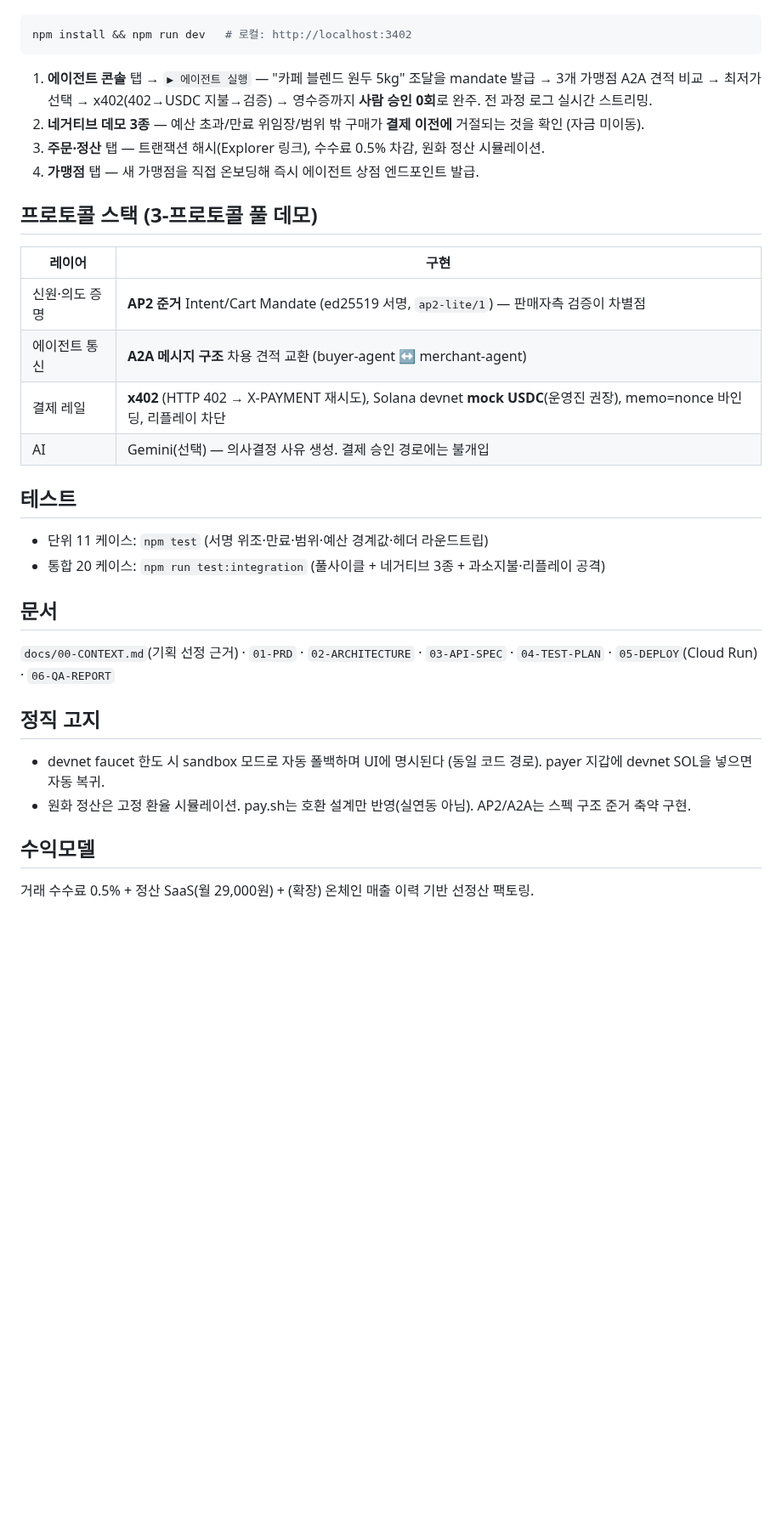
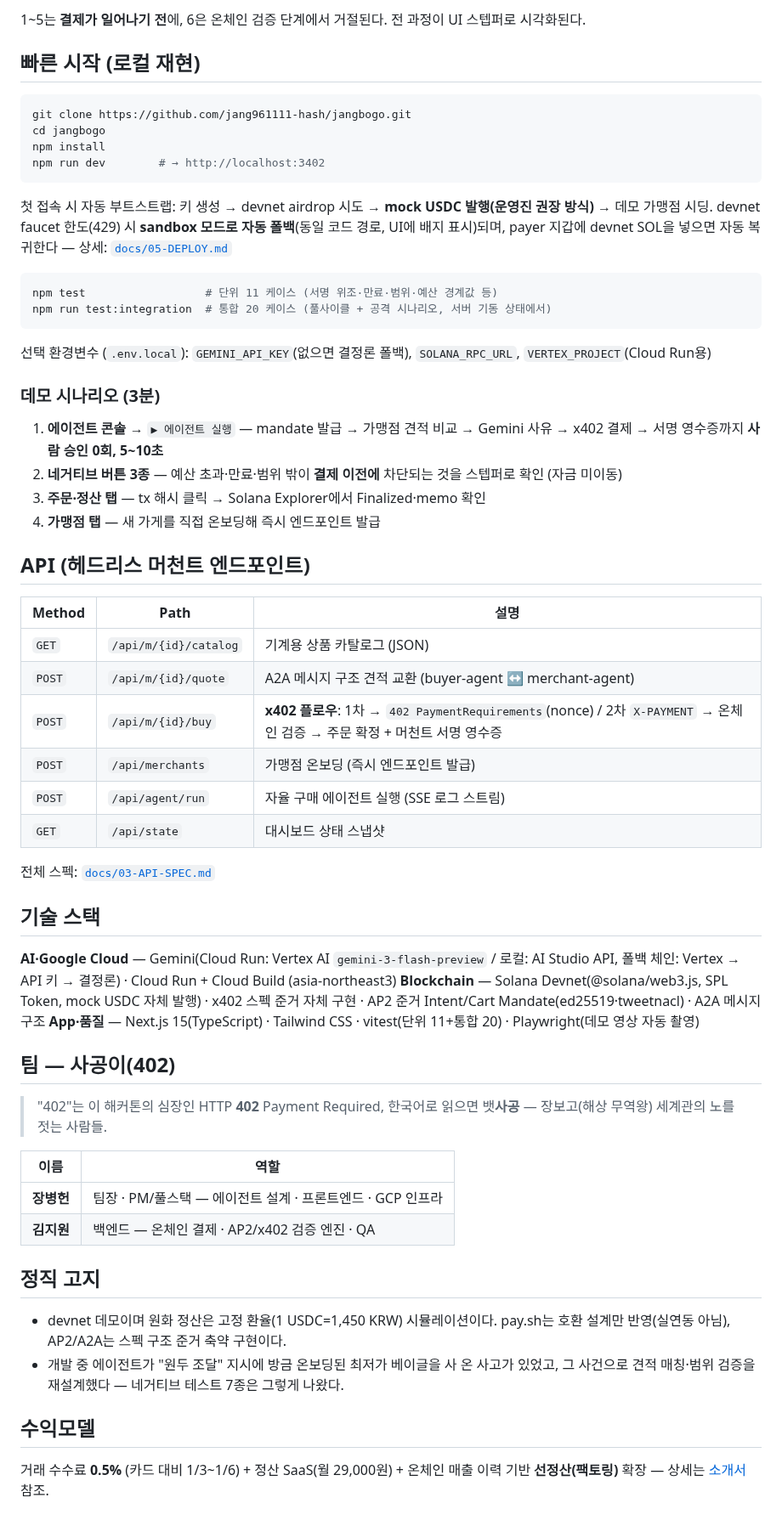
Before and after one commit to jang961111-hash/jangbogo, a Markdown page: README.md, the part around one of its changes. Shown at 85% size. GitHub-like rendering; blank space fills up the shorter version.

````diff
--- a/README.md
+++ b/README.md
@@ -24,36 +58,64 @@
+1~5는 **결제가 일어나기 전**에, 6은 온체인 검증 단계에서 거절된다. 전 과정이 UI 스텝퍼로 시각화된다.
+
+## 빠른 시작 (로컬 재현)
 
 ```bash
-npm install && npm run dev   # 로컬: http://localhost:3402
+git clone https://github.com/jang961111-hash/jangbogo.git
+cd jangbogo
+npm install
+npm run dev        # → http://localhost:3402
 ```
 
-1. **에이전트 콘솔** 탭 → `▶ 에이전트 실행` — "카페 블렌드 원두 5kg" 조달을 mandate 발급 → 3개 가맹점 A2A 견적 비교 → 최저가 선택 → x402(402→USDC 지불→검증) → 영수증까지 **사람 승인 0회**로 완주. 전 과정 로그 실시간 스트리밍.
-2. **네거티브 데모 3종** — 예산 초과/만료 위임장/범위 밖 구매가 **결제 이전에** 거절되는 것을 확인 (자금 미이동).
-3. **주문·정산** 탭 — 트랜잭션 해시(Explorer 링크), 수수료 0.5% 차감, 원화 정산 시뮬레이션.
-4. **가맹점** 탭 — 새 가맹점을 직접 온보딩해 즉시 에이전트 상점 엔드포인트 발급.
+첫 접속 시 자동 부트스트랩: 키 생성 → devnet airdrop 시도 → **mock USDC 발행(운영진 권장 방식)** → 데모 가맹점 시딩.
+devnet faucet 한도(429) 시 **sandbox 모드로 자동 폴백**(동일 코드 경로, UI에 배지 표시)되며, payer 지갑에 devnet SOL을 넣으면 자동 복귀한다 — 상세: [`docs/05-DEPLOY.md`](docs/05-DEPLOY.md)
 
-## 프로토콜 스택 (3-프로토콜 풀 데모)
+```bash
+npm test                  # 단위 11 케이스 (서명 위조·만료·범위·예산 경계값 등)
+npm run test:integration  # 통합 20 케이스 (풀사이클 + 공격 시나리오, 서버 기동 상태에서)
+```
 
-| 레이어 | 구현 |
+선택 환경변수 (`.env.local`): `GEMINI_API_KEY`(없으면 결정론 폴백), `SOLANA_RPC_URL`, `VERTEX_PROJECT`(Cloud Run용)
+
+### 데모 시나리오 (3분)
+
+1. **에이전트 콘솔** → `▶ 에이전트 실행` — mandate 발급 → 가맹점 견적 비교 → Gemini 사유 → x402 결제 → 서명 영수증까지 **사람 승인 0회, 5~10초**
+2. **네거티브 버튼 3종** — 예산 초과·만료·범위 밖이 **결제 이전에** 차단되는 것을 스텝퍼로 확인 (자금 미이동)
+3. **주문·정산 탭** — tx 해시 클릭 → Solana Explorer에서 Finalized·memo 확인
+4. **가맹점 탭** — 새 가게를 직접 온보딩해 즉시 엔드포인트 발급
+
+## API (헤드리스 머천트 엔드포인트)
+
+| Method | Path | 설명 |
+|---|---|---|
+| `GET` | `/api/m/{id}/catalog` | 기계용 상품 카탈로그 (JSON) |
+| `POST` | `/api/m/{id}/quote` | A2A 메시지 구조 견적 교환 (buyer-agent ↔ merchant-agent) |
+| `POST` | `/api/m/{id}/buy` | **x402 플로우**: 1차 → `402 PaymentRequirements`(nonce) / 2차 `X-PAYMENT` → 온체인 검증 → 주문 확정 + 머천트 서명 영수증 |
+| `POST` | `/api/merchants` | 가맹점 온보딩 (즉시 엔드포인트 발급) |
+| `POST` | `/api/agent/run` | 자율 구매 에이전트 실행 (SSE 로그 스트림) |
+| `GET` | `/api/state` | 대시보드 상태 스냅샷 |
+
+전체 스펙: [`docs/03-API-SPEC.md`](docs/03-API-SPEC.md)
+
+## 기술 스택
+
+**AI·Google Cloud** — Gemini(Cloud Run: Vertex AI `gemini-3-flash-preview` / 로컬: AI Studio API, 폴백 체인: Vertex → API 키 → 결정론) · Cloud Run + Cloud Build (asia-northeast3)
+**Blockchain** — Solana Devnet(@solana/web3.js, SPL Token, mock USDC 자체 발행) · x402 스펙 준거 자체 구현 · AP2 준거 Intent/Cart Mandate(ed25519·tweetnacl) · A2A 메시지 구조
+**App·품질** — Next.js 15(TypeScript) · Tailwind CSS · vitest(단위 11+통합 20) · Playwright(데모 영상 자동 촬영)
+
+## 팀 — 사공이(402)
+
+> "402"는 이 해커톤의 심장인 HTTP **402** Payment Required, 한국어로 읽으면 뱃**사공** — 장보고(해상 무역왕) 세계관의 노를 젓는 사람들.
+
+| 이름 | 역할 |
 |---|---|
-| 신원·의도 증명 | **AP2 준거** Intent/Cart Mandate (ed25519 서명, `ap2-lite/1`) — 판매자측 검증이 차별점 |
-| 에이전트 통신 | **A2A 메시지 구조** 차용 견적 교환 (buyer-agent ↔ merchant-agent) |
-| 결제 레일 | **x402** (HTTP 402 → X-PAYMENT 재시도), Solana devnet **mock USDC**(운영진 권장), memo=nonce 바인딩, 리플레이 차단 |
-| AI | Gemini(선택) — 의사결정 사유 생성. 결제 승인 경로에는 불개입 |
-
-## 테스트
-
-- 단위 11 케이스: `npm test` (서명 위조·만료·범위·예산 경계값·헤더 라운드트립)
-- 통합 20 케이스: `npm run test:integration` (풀사이클 + 네거티브 3종 + 과소지불·리플레이 공격)
-
-## 문서
-
-`docs/00-CONTEXT.md`(기획 선정 근거) · `01-PRD` · `02-ARCHITECTURE` · `03-API-SPEC` · `04-TEST-PLAN` · `05-DEPLOY`(Cloud Run) · `06-QA-REPORT`
+| **장병헌** | 팀장 · PM/풀스택 — 에이전트 설계 · 프론트엔드 · GCP 인프라 |
+| **김지원** | 백엔드 — 온체인 결제 · AP2/x402 검증 엔진 · QA |
 
 ## 정직 고지
 
-- devnet faucet 한도 시 sandbox 모드로 자동 폴백하며 UI에 명시된다 (동일 코드 경로). payer 지갑에 devnet SOL을 넣으면 자동 복귀.
-- 원화 정산은 고정 환율 시뮬레이션. pay.sh는 호환 설계만 반영(실연동 아님). AP2/A2A는 스펙 구조 준거 축약 구현.
+- devnet 데모이며 원화 정산은 고정 환율(1 USDC=1,450 KRW) 시뮬레이션이다. pay.sh는 호환 설계만 반영(실연동 아님), AP2/A2A는 스펙 구조 준거 축약 구현이다.
+- 개발 중 에이전트가 "원두 조달" 지시에 방금 온보딩된 최저가 베이글을 사 온 사고가 있었고, 그 사건으로 견적 매칭·범위 검증을 재설계했다 — 네거티브 테스트 7종은 그렇게 나왔다.
 
 ## 수익모델
 
-거래 수수료 0.5% + 정산 SaaS(월 29,000원) + (확장) 온체인 매출 이력 기반 선정산 팩토링.
+거래 수수료 **0.5%** (카드 대비 1/3~1/6) + 정산 SaaS(월 29,000원) + 온체인 매출 이력 기반 **선정산(팩토링)** 확장 — 상세는 [소개서](submission/장보고_소개서.pdf) 참조.
````
Also changed, not shown: other parts of README.md (+47 -13 lines), docs/img/01-agent-run.png (added), docs/img/02-policy-block.png (added), docs/img/03-merchants.png (added), docs/img/04-ledger.png (added).
